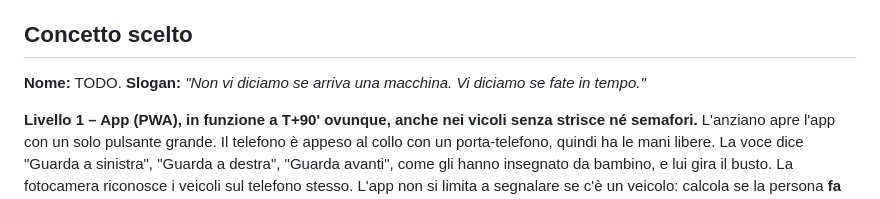
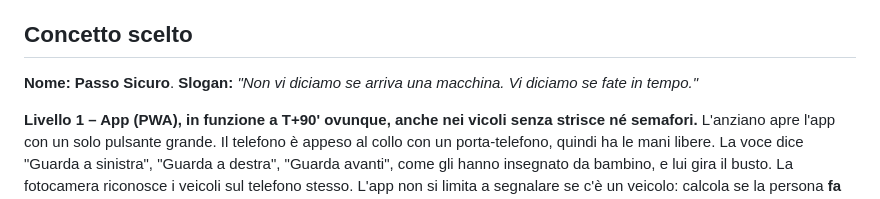
Before and after one commit to HackathonI3Ghe/gattapelata, a Markdown page: AGENTS.md, the part around the change. GitHub-like rendering.

Commit message:
Allinea il nome della soluzione a Passo Sicuro

```diff
--- a/AGENTS.md
+++ b/AGENTS.md
@@ -10,7 +10,7 @@ Fonte di verità: [bando-gara-gattapelata.md](bando-gara-gattapelata.md). Leggil
 
 ## Concetto scelto
 
-**Nome:** TODO. **Slogan:** *"Non vi diciamo se arriva una macchina. Vi diciamo se fate in tempo."*
+**Nome:** **Passo Sicuro**. **Slogan:** *"Non vi diciamo se arriva una macchina. Vi diciamo se fate in tempo."*
 
 **Livello 1 – App (PWA), in funzione a T+90' ovunque, anche nei vicoli senza strisce né semafori.** L'anziano apre l'app con un solo pulsante grande. Il telefono è appeso al collo con un porta-telefono, quindi ha le mani libere. La voce dice "Guarda a sinistra", "Guarda a destra", "Guarda avanti", come gli hanno insegnato da bambino, e lui gira il busto. La fotocamera riconosce i veicoli sul telefono stesso. L'app non si limita a segnalare se c'è un veicolo: calcola se la persona **fa in tempo**.
 - *Tempo all'arrivo del veicolo:* stimato da quanto cresce il veicolo nell'inquadratura, senza misurare la distanza.
```
